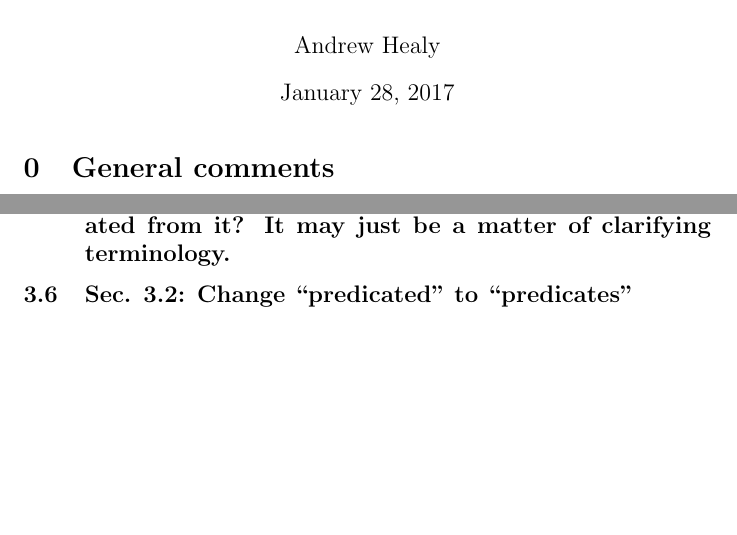
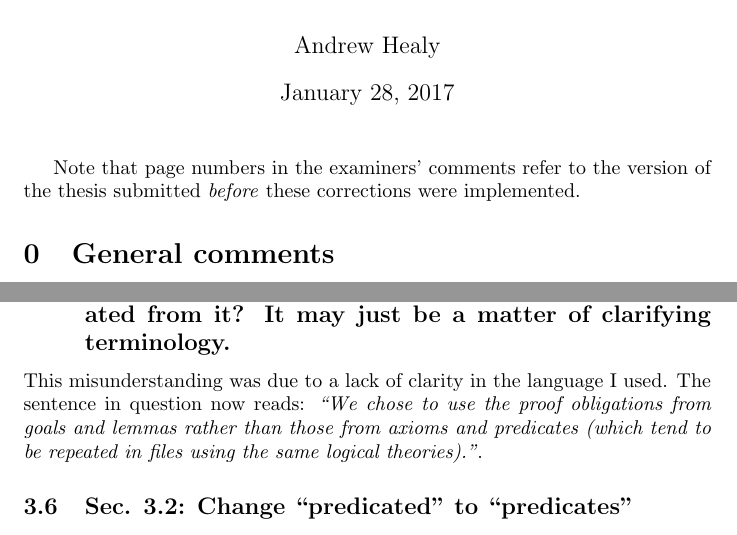
Before and after one commit to stubbedtoe/AHealyThesis, a LaTeX document (Corrections/corrections.tex): two parts of pages 1 and 5 of 11 before the commit and two parts of pages 1 and 5 of 12 after it, joined at a grey line, cut so that both start at the same text, the shorter picture padded with empty space. Compiled offline with pdfLaTeX.

Commit message:
correction 3.5

```diff
--- a/Corrections/corrections.tex
+++ b/Corrections/corrections.tex
@@ -11,6 +11,8 @@
 
 \begin{document}
 \maketitle
+
+Note that page numbers in the examiners' comments refer to the version of the thesis submitted \emph{before} these corrections were implemented.
 
 \section{General comments}
 
@@ -121,6 +123,8 @@ Typo fixed.
 Fixed.
 
 \subsection{Sec. 3.2 P24: I didn't understand why you used POs and lemmas. Why lemmas? Won't a PO be generated from it? It may just be a matter of clarifying terminology.}
+
+This misunderstanding was due to a lack of clarity in the language I used. The sentence in question now reads: \emph{``We chose to use the proof obligations from goals and lemmas rather than those from axioms and predicates (which tend to be repeated in files using the same logical theories).''}.
 
 \subsection{Sec. 3.2: Change ``predicated" to ``predicates"}
 
```
Also changed, not shown: Chapters/Chapter3.tex (+1 -1 lines), Corrections/corrections.pdf.
